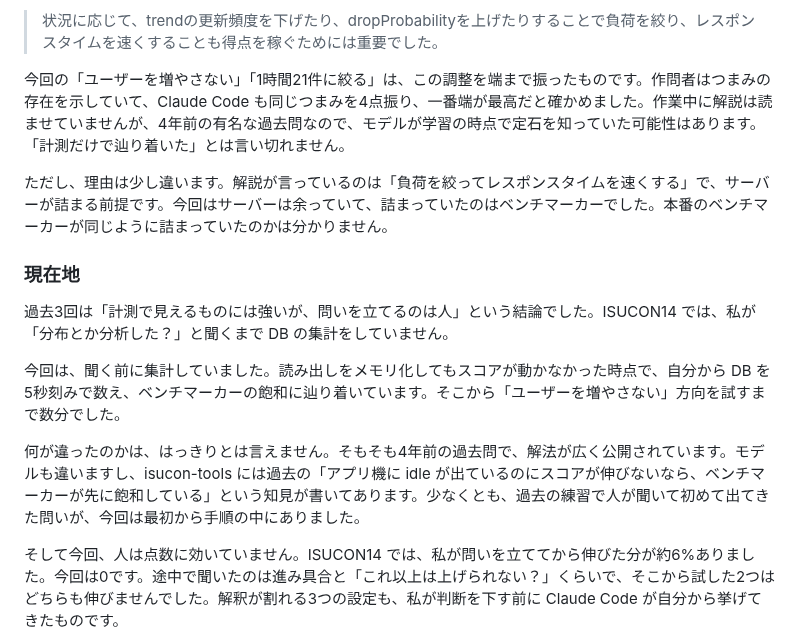
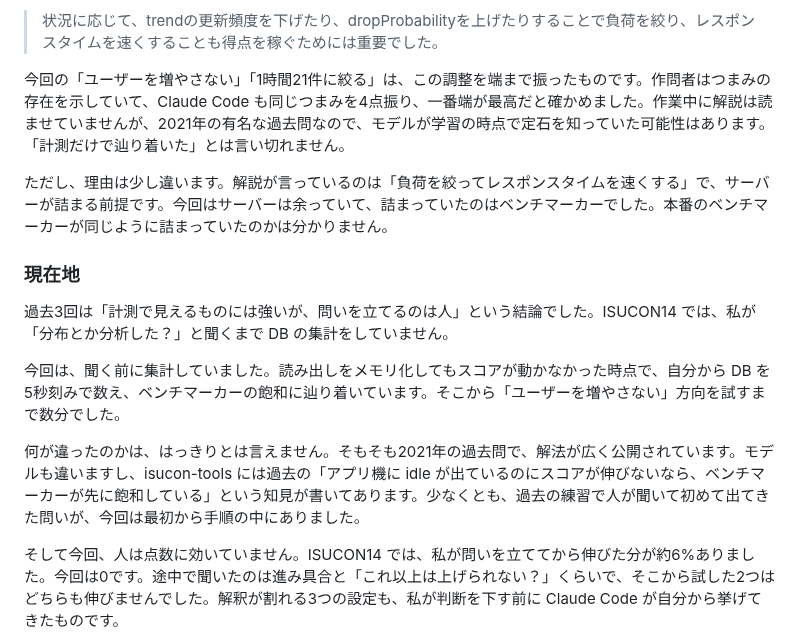
Before and after one commit to kyosu-1/portfolio, a Markdown page: posts/isucon11-qualify-with-claude-code.md, the part around the change. GitHub-like rendering.

Commit message:
post: 「4年前」を「2021年」に直す
Co-Authored-By: Claude Opus 5.5 (1M context) <noreply@anthropic.com>

```diff
--- a/posts/isucon11-qualify-with-claude-code.md
+++ b/posts/isucon11-qualify-with-claude-code.md
@@ -201,7 +201,7 @@ ISUCONDITION は、ISU がコンディションを送る先のホスト名をア
 
 > 状況に応じて、trendの更新頻度を下げたり、dropProbabilityを上げたりすることで負荷を絞り、レスポンスタイムを速くすることも得点を稼ぐためには重要でした。
 
-今回の「ユーザーを増やさない」「1時間21件に絞る」は、この調整を端まで振ったものです。作問者はつまみの存在を示していて、Claude Code も同じつまみを4点振り、一番端が最高だと確かめました。作業中に解説は読ませていませんが、4年前の有名な過去問なので、モデルが学習の時点で定石を知っていた可能性はあります。「計測だけで辿り着いた」とは言い切れません。
+今回の「ユーザーを増やさない」「1時間21件に絞る」は、この調整を端まで振ったものです。作問者はつまみの存在を示していて、Claude Code も同じつまみを4点振り、一番端が最高だと確かめました。作業中に解説は読ませていませんが、2021年の有名な過去問なので、モデルが学習の時点で定石を知っていた可能性はあります。「計測だけで辿り着いた」とは言い切れません。
 
 ただし、理由は少し違います。解説が言っているのは「負荷を絞ってレスポンスタイムを速くする」で、サーバーが詰まる前提です。今回はサーバーは余っていて、詰まっていたのはベンチマーカーでした。本番のベンチマーカーが同じように詰まっていたのかは分かりません。
 
@@ -211,7 +211,7 @@ ISUCONDITION は、ISU がコンディションを送る先のホスト名をア
 
 今回は、聞く前に集計していました。読み出しをメモリ化してもスコアが動かなかった時点で、自分から DB を5秒刻みで数え、ベンチマーカーの飽和に辿り着いています。そこから「ユーザーを増やさない」方向を試すまで数分でした。
 
-何が違ったのかは、はっきりとは言えません。そもそも4年前の過去問で、解法が広く公開されています。モデルも違いますし、isucon-tools には過去の「アプリ機に idle が出ているのにスコアが伸びないなら、ベンチマーカーが先に飽和している」という知見が書いてあります。少なくとも、過去の練習で人が聞いて初めて出てきた問いが、今回は最初から手順の中にありました。
+何が違ったのかは、はっきりとは言えません。そもそも2021年の過去問で、解法が広く公開されています。モデルも違いますし、isucon-tools には過去の「アプリ機に idle が出ているのにスコアが伸びないなら、ベンチマーカーが先に飽和している」という知見が書いてあります。少なくとも、過去の練習で人が聞いて初めて出てきた問いが、今回は最初から手順の中にありました。
 
 そして今回、人は点数に効いていません。ISUCON14 では、私が問いを立ててから伸びた分が約6%ありました。今回は0です。途中で聞いたのは進み具合と「これ以上は上げられない？」くらいで、そこから試した2つはどちらも伸びませんでした。解釈が割れる3つの設定も、私が判断を下す前に Claude Code が自分から挙げてきたものです。
 
```
